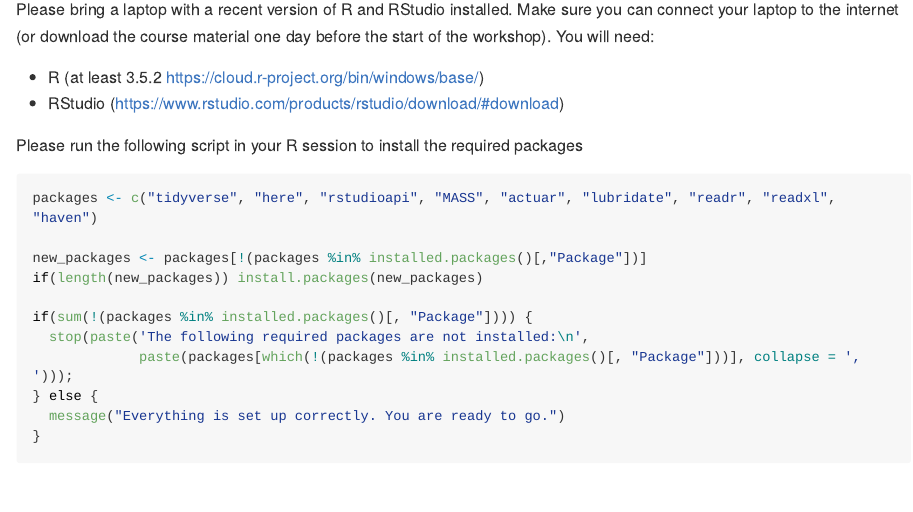
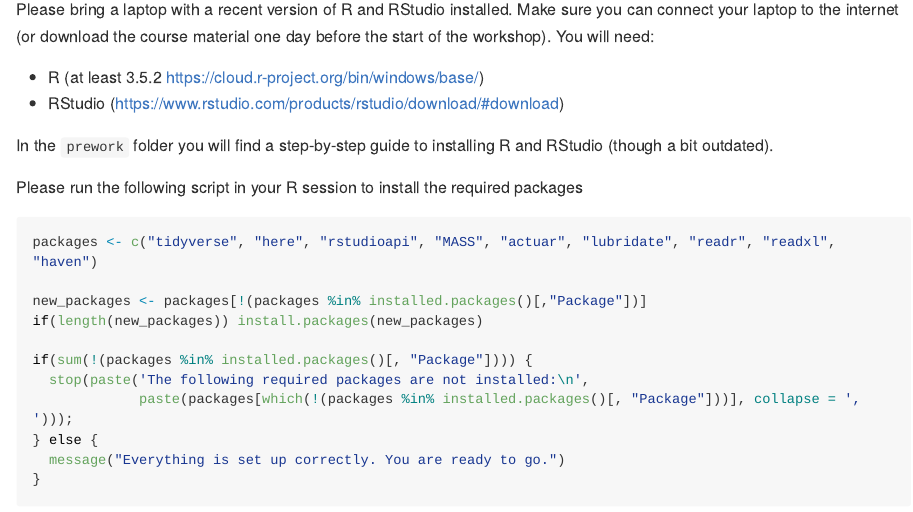
Before and after one commit to katrienantonio/werkt-U-al-met-R, an R Markdown document (README.rmd): the page in a window 1100 px wide, from 1760 px down. The pictures show the output file README.md that the author committed with the source, drawn offline in the style of GitHub; long lines of code are wrapped.

Commit message:
install R and RStudio instructions

```diff
--- a/README.rmd
+++ b/README.rmd
@@ -99,6 +99,8 @@ need:
   - RStudio
     (<https://www.rstudio.com/products/rstudio/download/#download>)
 
+In the `prework` folder you will find a step-by-step guide to installing R and RStudio (though a bit outdated).
+
 Please run the following script in your R session to install the
 required packages
 
```
Also changed, not shown: README.md, prework/Install R.pdf.
